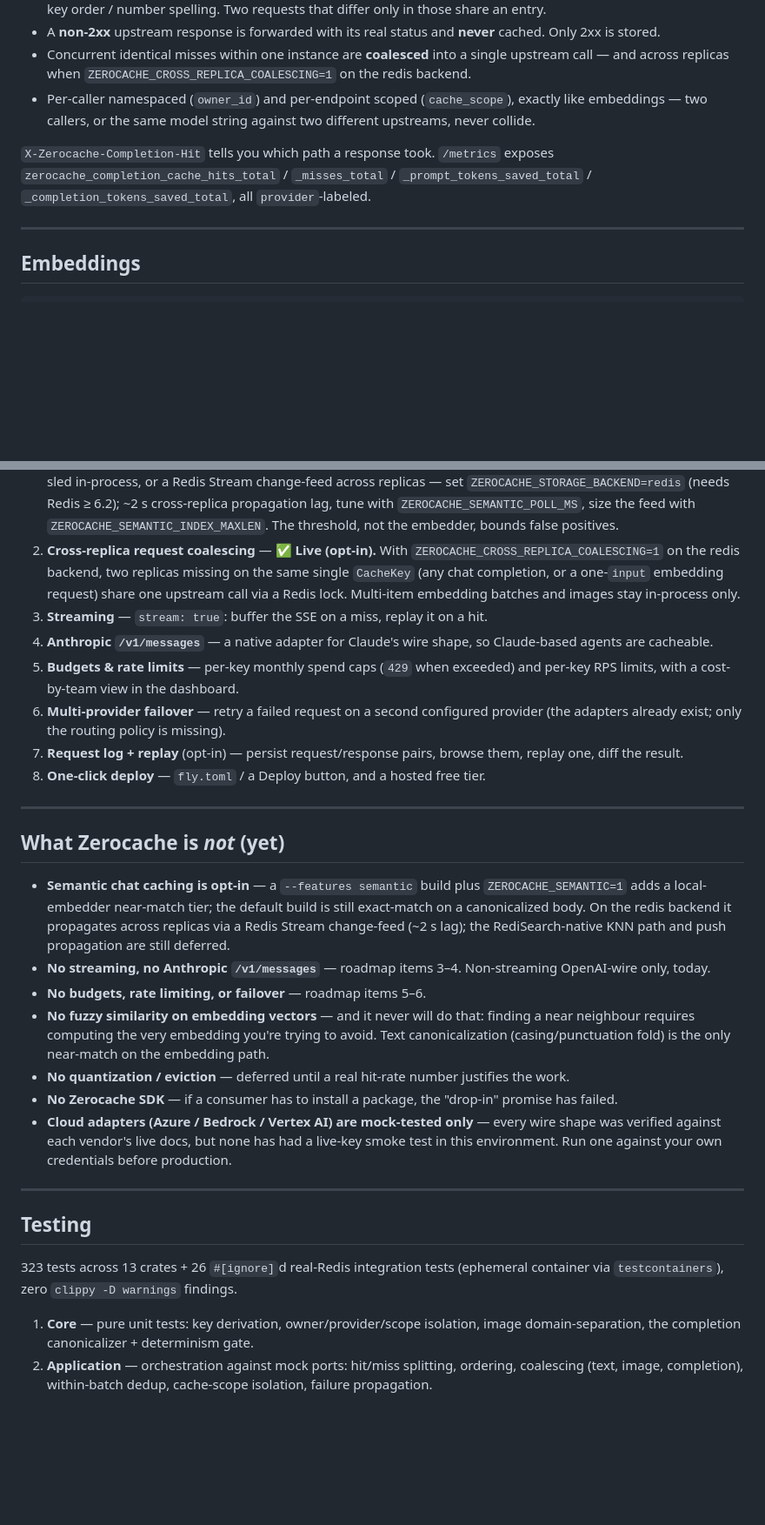
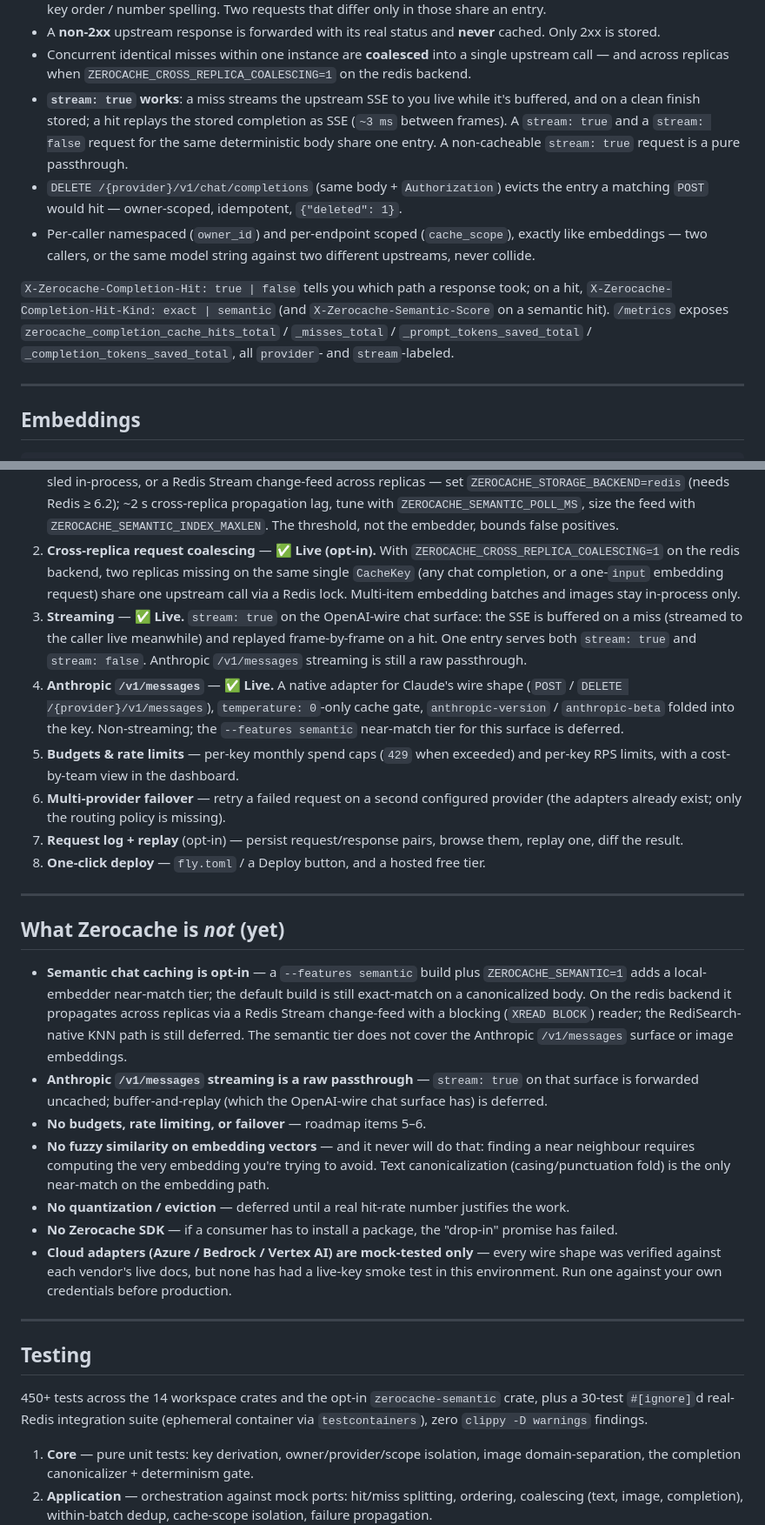
Before and after one commit to shramanb113/ZeroCache, a Markdown page: README.md, 2 parts joined by grey strips. Shown at 87% size. GitHub-like rendering; blank space fills up the shorter version.

```diff
--- a/README.md
+++ b/README.md
@@ -116,9 +117,11 @@ curl http://localhost:8080/openai/v1/chat/completions \
 - The cache key is the **canonicalized** request body: order-independent, and blind to `user` / `stream` / `metadata` / key order / number spelling. Two requests that differ only in those share an entry.
 - A **non-2xx** upstream response is forwarded with its real status and **never** cached. Only 2xx is stored.
 - Concurrent identical misses within one instance are **coalesced** into a single upstream call — and across replicas when `ZEROCACHE_CROSS_REPLICA_COALESCING=1` on the redis backend.
+- **`stream: true` works**: a miss streams the upstream SSE to you live while it's buffered, and on a clean finish stored; a hit replays the stored completion as SSE (`~3 ms` between frames). A `stream: true` and a `stream: false` request for the same deterministic body share one entry. A non-cacheable `stream: true` request is a pure passthrough.
+- `DELETE /{provider}/v1/chat/completions` (same body + `Authorization`) evicts the entry a matching `POST` would hit — owner-scoped, idempotent, `{"deleted": 1}`.
 - Per-caller namespaced (`owner_id`) and per-endpoint scoped (`cache_scope`), exactly like embeddings — two callers, or the same model string against two different upstreams, never collide.
 
-`X-Zerocache-Completion-Hit` tells you which path a response took. `/metrics` exposes `zerocache_completion_cache_hits_total` / `_misses_total` / `_prompt_tokens_saved_total` / `_completion_tokens_saved_total`, all `provider`-labeled.
+`X-Zerocache-Completion-Hit: true | false` tells you which path a response took; on a hit, `X-Zerocache-Completion-Hit-Kind: exact | semantic` (and `X-Zerocache-Semantic-Score` on a semantic hit). `/metrics` exposes `zerocache_completion_cache_hits_total` / `_misses_total` / `_prompt_tokens_saved_total` / `_completion_tokens_saved_total`, all `provider`- and `stream`-labeled.
 
 ---
 
@@ -307,8 +327,8 @@ The features that make the completion cache a general LLM gateway, roughly in or
 
 1. **Semantic completion cache** — ✅ **Live (opt-in).** A local candle embedder (all-MiniLM-L6-v2, compiled in) generates a prompt vector; on an exact-match miss a hit is a cosine match above a conservative threshold *and* a byte-for-byte match of the rest of the request. Turns a near-zero hit rate on paraphrased chatbot/agent traffic into a useful one. Build with `--features semantic`, enable with `ZEROCACHE_SEMANTIC=1`. Works on both backends: sled in-process, or a Redis Stream change-feed across replicas — set `ZEROCACHE_STORAGE_BACKEND=redis` (needs Redis ≥ 6.2); ~2 s cross-replica propagation lag, tune with `ZEROCACHE_SEMANTIC_POLL_MS`, size the feed with `ZEROCACHE_SEMANTIC_INDEX_MAXLEN`. The threshold, not the embedder, bounds false positives.
 2. **Cross-replica request coalescing** — ✅ **Live (opt-in).** With `ZEROCACHE_CROSS_REPLICA_COALESCING=1` on the redis backend, two replicas missing on the same single `CacheKey` (any chat completion, or a one-`input` embedding request) share one upstream call via a Redis lock. Multi-item embedding batches and images stay in-process only.
-3. **Streaming** — `stream: true`: buffer the SSE on a miss, replay it on a hit.
-4. **Anthropic `/v1/messages`** — a native adapter for Claude's wire shape, so Claude-based agents are cacheable.
+3. **Streaming** — ✅ **Live.** `stream: true` on the OpenAI-wire chat surface: the SSE is buffered on a miss (streamed to the caller live meanwhile) and replayed frame-by-frame on a hit. One entry serves both `stream: true` and `stream: false`. Anthropic `/v1/messages` streaming is still a raw passthrough.
+4. **Anthropic `/v1/messages`** — ✅ **Live.** A native adapter for Claude's wire shape (`POST` / `DELETE /{provider}/v1/messages`), `temperature: 0`-only cache gate, `anthropic-version` / `anthropic-beta` folded into the key. Non-streaming; the `--features semantic` near-match tier for this surface is deferred.
 5. **Budgets & rate limits** — per-key monthly spend caps (`429` when exceeded) and per-key RPS limits, with a cost-by-team view in the dashboard.
 6. **Multi-provider failover** — retry a failed request on a second configured provider (the adapters already exist; only the routing policy is missing).
 7. **Request log + replay** (opt-in) — persist request/response pairs, browse them, replay one, diff the result.
@@ -318,8 +338,8 @@ The features that make the completion cache a general LLM gateway, roughly in or
 
 ## What Zerocache is *not* (yet)
 
-- **Semantic chat caching is opt-in** — a `--features semantic` build plus `ZEROCACHE_SEMANTIC=1` adds a local-embedder near-match tier; the default build is still exact-match on a canonicalized body. On the redis backend it propagates across replicas via a Redis Stream change-feed (~2 s lag); the RediSearch-native KNN path and push propagation are still deferred.
-- **No streaming, no Anthropic `/v1/messages`** — roadmap items 3–4. Non-streaming OpenAI-wire only, today.
+- **Semantic chat caching is opt-in** — a `--features semantic` build plus `ZEROCACHE_SEMANTIC=1` adds a local-embedder near-match tier; the default build is still exact-match on a canonicalized body. On the redis backend it propagates across replicas via a Redis Stream change-feed with a blocking (`XREAD BLOCK`) reader; the RediSearch-native KNN path is still deferred. The semantic tier does not cover the Anthropic `/v1/messages` surface or image embeddings.
+- **Anthropic `/v1/messages` streaming is a raw passthrough** — `stream: true` on that surface is forwarded uncached; buffer-and-replay (which the OpenAI-wire chat surface has) is deferred.
 - **No budgets, rate limiting, or failover** — roadmap items 5–6.
 - **No fuzzy similarity on embedding vectors** — and it never will do that: finding a near neighbour requires computing the very embedding you're trying to avoid. Text canonicalization (casing/punctuation fold) is the only near-match on the embedding path.
 - **No quantization / eviction** — deferred until a real hit-rate number justifies the work.
@@ -330,7 +350,7 @@ The features that make the completion cache a general LLM gateway, roughly in or
 
 ## Testing
 
-323 tests across 13 crates + 26 `#[ignore]`d real-Redis integration tests (ephemeral container via `testcontainers`), zero `clippy -D warnings` findings.
+450+ tests across the 14 workspace crates and the opt-in `zerocache-semantic` crate, plus a 30-test `#[ignore]`d real-Redis integration suite (ephemeral container via `testcontainers`), zero `clippy -D warnings` findings.
 
 1. **Core** — pure unit tests: key derivation, owner/provider/scope isolation, image domain-separation, the completion canonicalizer + determinism gate.
 2. **Application** — orchestration against mock ports: hit/miss splitting, ordering, coalescing (text, image, completion), within-batch dedup, cache-scope isolation, failure propagation.
```
Also changed, not shown: other parts of README.md (+27 -9 lines).
